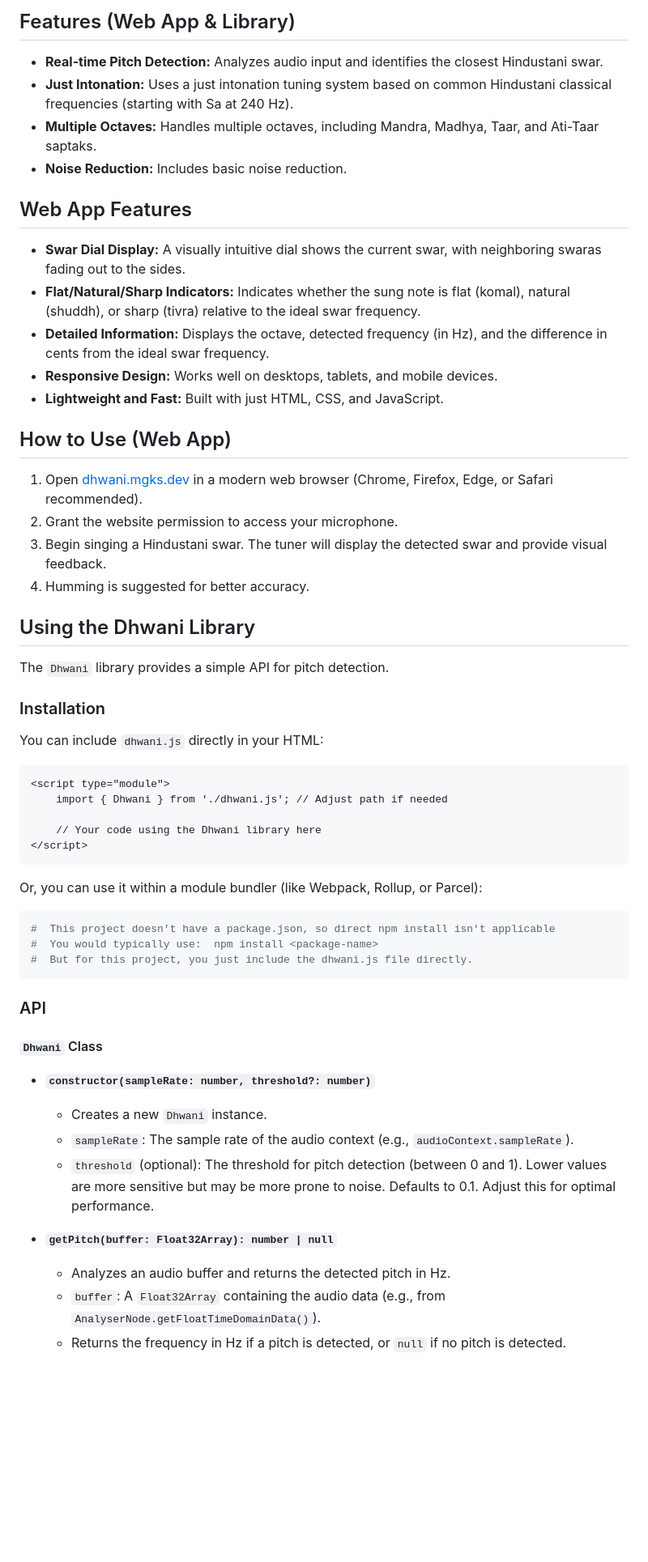
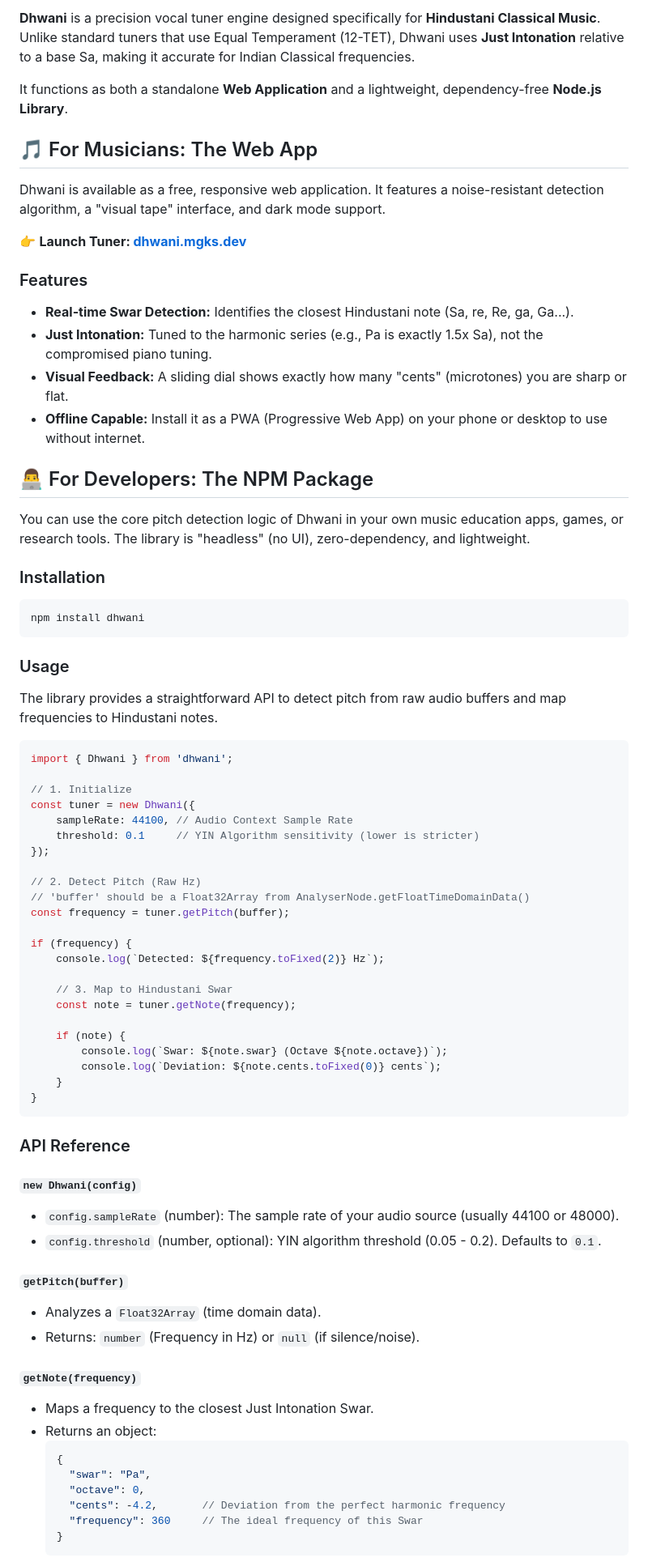
Before and after one commit to mgks/dhwani, a Markdown page: README.md, the part around the change printed below. Shown: that part at 81% size. Drawn GitHub-style; blank space fills up the shorter version.

````diff
--- a/README.md
+++ b/README.md
@@ -4,61 +9,79 @@ Dhwani is a vocal tuner designed specifically for Hindustani classical music. It
 
-## Features (Web App & Library)
+**Dhwani** is a precision vocal tuner engine designed specifically for **Hindustani Classical Music**. Unlike standard tuners that use Equal Temperament (12-TET), Dhwani uses **Just Intonation** relative to a base Sa, making it accurate for Indian Classical frequencies.
 
-*   **Real-time Pitch Detection:**  Analyzes audio input and identifies the closest Hindustani swar.
-*   **Just Intonation:** Uses a just intonation tuning system based on common Hindustani classical frequencies (starting with Sa at 240 Hz).
-*   **Multiple Octaves:**  Handles multiple octaves, including Mandra, Madhya, Taar, and Ati-Taar saptaks.
-*   **Noise Reduction:** Includes basic noise reduction.
+It functions as both a standalone **Web Application** and a lightweight, dependency-free **Node.js Library**.
 
-## Web App Features
+## 🎵 For Musicians: The Web App
 
-*   **Swar Dial Display:**  A visually intuitive dial shows the current swar, with neighboring swaras fading out to the sides.
-*   **Flat/Natural/Sharp Indicators:**  Indicates whether the sung note is flat (komal), natural (shuddh), or sharp (tivra) relative to the ideal swar frequency.
-*   **Detailed Information:** Displays the octave, detected frequency (in Hz), and the difference in cents from the ideal swar frequency.
-*   **Responsive Design:** Works well on desktops, tablets, and mobile devices.
-*   **Lightweight and Fast:** Built with just HTML, CSS, and JavaScript.
+Dhwani is available as a free, responsive web application. It features a noise-resistant detection algorithm, a "visual tape" interface, and dark mode support.
 
-## How to Use (Web App)
+👉 **Launch Tuner: [dhwani.mgks.dev](https://dhwani.mgks.dev)**
 
-1.  Open [dhwani.mgks.dev](https://dhwani.mgks.dev) in a modern web browser (Chrome, Firefox, Edge, or Safari recommended).
-2.  Grant the website permission to access your microphone.
-3.  Begin singing a Hindustani swar.  The tuner will display the detected swar and provide visual feedback.
-4.  Humming is suggested for better accuracy.
+### Features
+*   **Real-time Swar Detection:** Identifies the closest Hindustani note (Sa, re, Re, ga, Ga...).
+*   **Just Intonation:** Tuned to the harmonic series (e.g., Pa is exactly 1.5x Sa), not the compromised piano tuning.
+*   **Visual Feedback:** A sliding dial shows exactly how many "cents" (microtones) you are sharp or flat.
+*   **Offline Capable:** Install it as a PWA (Progressive Web App) on your phone or desktop to use without internet.
 
-## Using the Dhwani Library
+## 👨‍💻 For Developers: The NPM Package
 
-The `Dhwani` library provides a simple API for pitch detection.
+You can use the core pitch detection logic of Dhwani in your own music education apps, games, or research tools. The library is "headless" (no UI), zero-dependency, and lightweight.
 
 ### Installation
 
-You can include `dhwani.js` directly in your HTML:
-
-```html
-<script type="module">
-    import { Dhwani } from './dhwani.js'; // Adjust path if needed
-
-    // Your code using the Dhwani library here
-</script>
+```bash
+npm install dhwani
 ```
 
-Or, you can use it within a module bundler (like Webpack, Rollup, or Parcel):
+### Usage
 
-```bash
-#  This project doesn't have a package.json, so direct npm install isn't applicable
-#  You would typically use:  npm install <package-name>
-#  But for this project, you just include the dhwani.js file directly.
+The library provides a straightforward API to detect pitch from raw audio buffers and map frequencies to Hindustani notes.
+
+```javascript
+import { Dhwani } from 'dhwani';
+
+// 1. Initialize
+const tuner = new Dhwani({
+    sampleRate: 44100, // Audio Context Sample Rate
+    threshold: 0.1     // YIN Algorithm sensitivity (lower is stricter)
+});
+
+// 2. Detect Pitch (Raw Hz)
+// 'buffer' should be a Float32Array from AnalyserNode.getFloatTimeDomainData()
+const frequency = tuner.getPitch(buffer);
+
+if (frequency) {
+    console.log(`Detected: ${frequency.toFixed(2)} Hz`);
+
+    // 3. Map to Hindustani Swar
+    const note = tuner.getNote(frequency);
+
+    if (note) {
+        console.log(`Swar: ${note.swar} (Octave ${note.octave})`);
+        console.log(`Deviation: ${note.cents.toFixed(0)} cents`);
+    }
+}
 ```
 
-### API
+### API Reference
 
-#### `Dhwani` Class
+#### `new Dhwani(config)`
+*   `config.sampleRate` (number): The sample rate of your audio source (usually 44100 or 48000).
+*   `config.threshold` (number, optional): YIN algorithm threshold (0.05 - 0.2). Defaults to `0.1`.
 
-*   **`constructor(sampleRate: number, threshold?: number)`**
-    *   Creates a new `Dhwani` instance.
-    *   `sampleRate`: The sample rate of the audio context (e.g., `audioContext.sampleRate`).
-    *   `threshold` (optional):  The threshold for pitch detection (between 0 and 1).  Lower values are more sensitive but may be more prone to noise.  Defaults to 0.1.  Adjust this for optimal performance.
+#### `getPitch(buffer)`
+*   Analyzes a `Float32Array` (time domain data).
+*   Returns: `number` (Frequency in Hz) or `null` (if silence/noise).
 
-*   **`getPitch(buffer: Float32Array): number | null`**
-    *   Analyzes an audio buffer and returns the detected pitch in Hz.
-    *   `buffer`: A `Float32Array` containing the audio data (e.g., from `AnalyserNode.getFloatTimeDomainData()`).
-    *   Returns the frequency in Hz if a pitch is detected, or `null` if no pitch is detected.
+#### `getNote(frequency)`
+*   Maps a frequency to the closest Just Intonation Swar.
+*   Returns an object:
+    ```javascript
+    {
+      "swar": "Pa",
+      "octave": 0,
+      "cents": -4.2,       // Deviation from the perfect harmonic frequency
+      "frequency": 360     // The ideal frequency of this Swar
+    }
+    ```
 
````
Also changed, not shown: other parts of README.md (+46 -46 lines).
